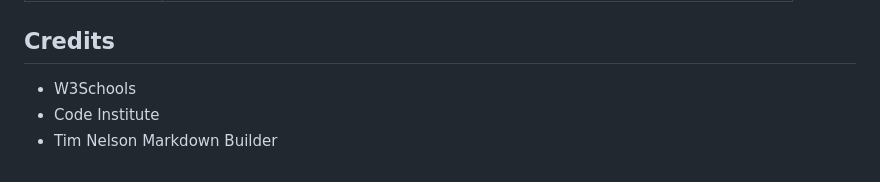
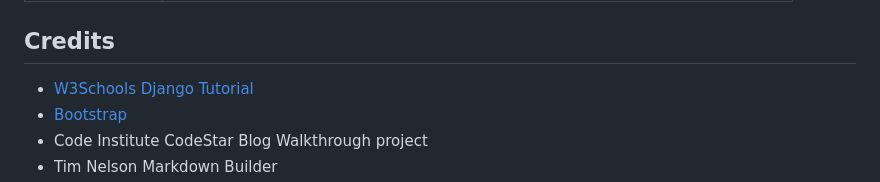
Before and after one commit to Zealous242/love-bouldering-2, a Markdown page: README.md, the part around one of its changes. Drawn GitHub-style.

Commit message:
Update credits in README.md

```diff
--- a/README.md
+++ b/README.md
@@ -3550,6 +3550,7 @@ AI was used to:
 
 ## Credits
 
-- W3Schools
-- Code Institute
+- [W3Schools Django Tutorial](https://www.w3schools.com/django/)
+- [Bootstrap](https://getbootstrap.com/)
+- Code Institute CodeStar Blog Walkthrough project
 - Tim Nelson Markdown Builder
```
Also changed, not shown: other parts of README.md (+4 -4 lines).
